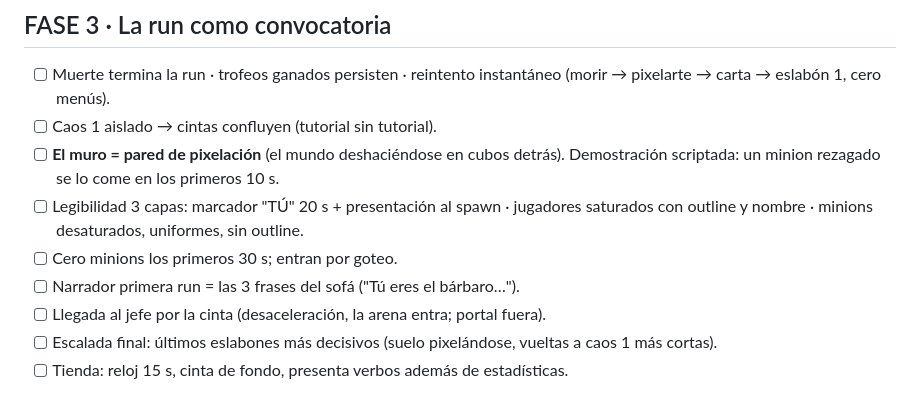
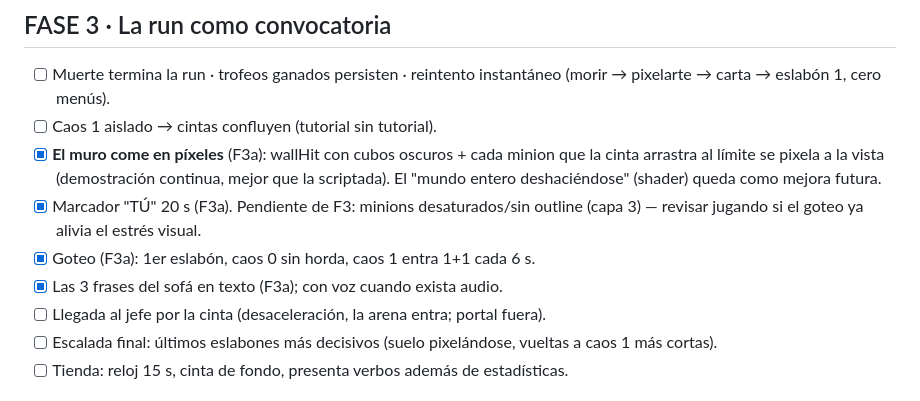
Before and after one commit to tonitort92/Rumbleboys, a Markdown page: _PLAN.md, the part around the change. Rendered like a GitHub page.

Commit message:
PLAN: F3a hecha
Co-Authored-By: Claude Fable 5 <noreply@anthropic.com>

```diff
--- a/_PLAN.md
+++ b/_PLAN.md
@@ -34,12 +34,13 @@ historia subordinada a la run. Hecho: `_MASTERMIND.md`.
 - [ ] Muerte termina la run · trofeos ganados persisten · reintento instantáneo
       (morir → pixelarte → carta → eslabón 1, cero menús).
 - [ ] Caos 1 aislado → cintas confluyen (tutorial sin tutorial).
-- [ ] **El muro = pared de pixelación** (el mundo deshaciéndose en cubos detrás).
-      Demostración scriptada: un minion rezagado se lo come en los primeros 10 s.
-- [ ] Legibilidad 3 capas: marcador "TÚ" 20 s + presentación al spawn · jugadores
-      saturados con outline y nombre · minions desaturados, uniformes, sin outline.
-- [ ] Cero minions los primeros 30 s; entran por goteo.
-- [ ] Narrador primera run = las 3 frases del sofá ("Tú eres el bárbaro…").
+- [x] **El muro come en píxeles** (F3a): wallHit con cubos oscuros + cada minion que la
+      cinta arrastra al límite se pixela a la vista (demostración continua, mejor que la
+      scriptada). El "mundo entero deshaciéndose" (shader) queda como mejora futura.
+- [x] Marcador "TÚ" 20 s (F3a). Pendiente de F3: minions desaturados/sin outline
+      (capa 3) — revisar jugando si el goteo ya alivia el estrés visual.
+- [x] Goteo (F3a): 1er eslabón, caos 0 sin horda, caos 1 entra 1+1 cada 6 s.
+- [x] Las 3 frases del sofá en texto (F3a); con voz cuando exista audio.
 - [ ] Llegada al jefe por la cinta (desaceleración, la arena entra; portal fuera).
 - [ ] Escalada final: últimos eslabones más decisivos (suelo pixelándose, vueltas a
       caos 1 más cortas).
```
